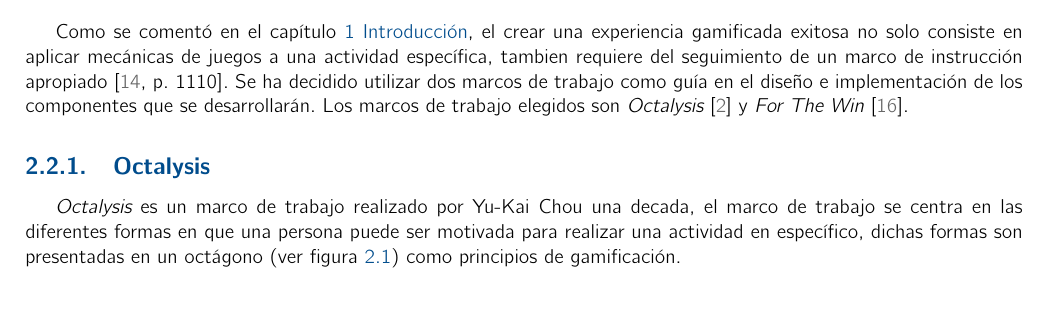
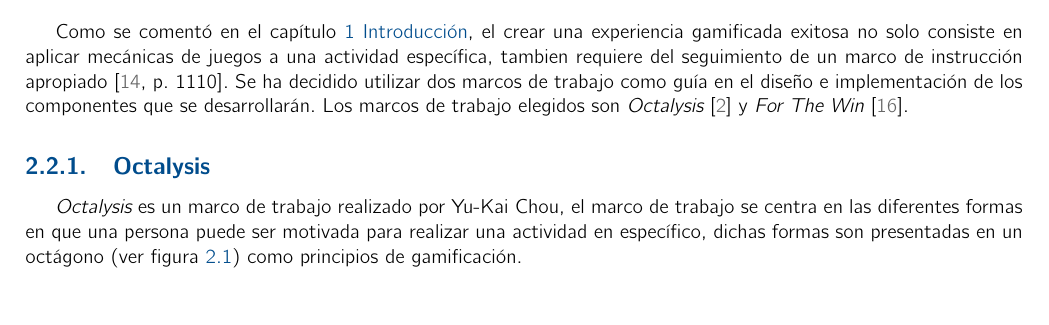
Before and after one commit to RicardoPolit/gamificationTT, a LaTeX thesis (main.tex, which reads investigacion/marcoTeorico/Octalysis.tex): part of page 24 of 81, cut so that both start at the same text. Compiled offline with pdfLaTeX.

Commit message:
Update: Frameworks - Octalysis

```diff
--- a/investigacion/marcoTeorico/Octalysis.tex
+++ b/investigacion/marcoTeorico/Octalysis.tex
@@ -1,10 +1,10 @@
 \subsection{Octalysis}
 \label{sec:octalysis}
 
- {\it Octalysis} es un marco de trabajo realizado por Yu-Kai Chou una decada, el marco de
- trabajo se centra en las diferentes formas en que una persona puede ser motivada para
- realizar una actividad en específico, dichas formas son presentadas en un octágono
- (ver figura \ref{fig:octalysis}) como principios de gamificación.\\
+ {\it Octalysis} es un marco de trabajo realizado por Yu-Kai Chou, el marco de trabajo
+ se centra en las diferentes formas en que una persona puede ser motivada para realizar
+ una actividad en específico, dichas formas son presentadas en un octágono (ver figura
+ \ref{fig:octalysis}) como principios de gamificación.\\
 
  % Gracias a la investigación que realizó Yu-Kai Chou durante 10 años, se dio cuenta que existen
  % 8 ejes que motivan a la gente a realizar cualquier actividad (Figura \ref{fig:octalysis})
```
Also changed, not shown: investigacion/marcoTeorico/Octalysis.tex (2 more changed lines).
